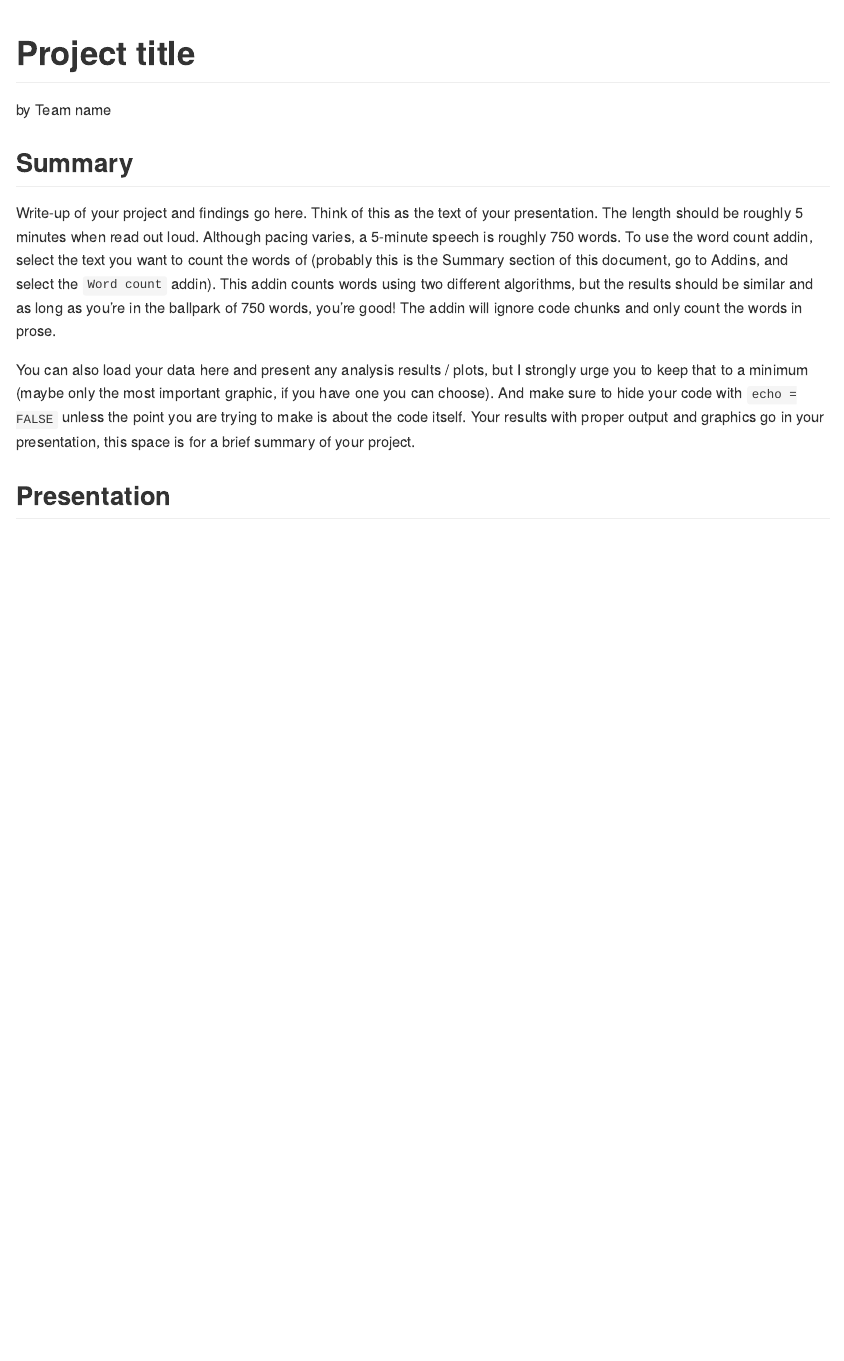
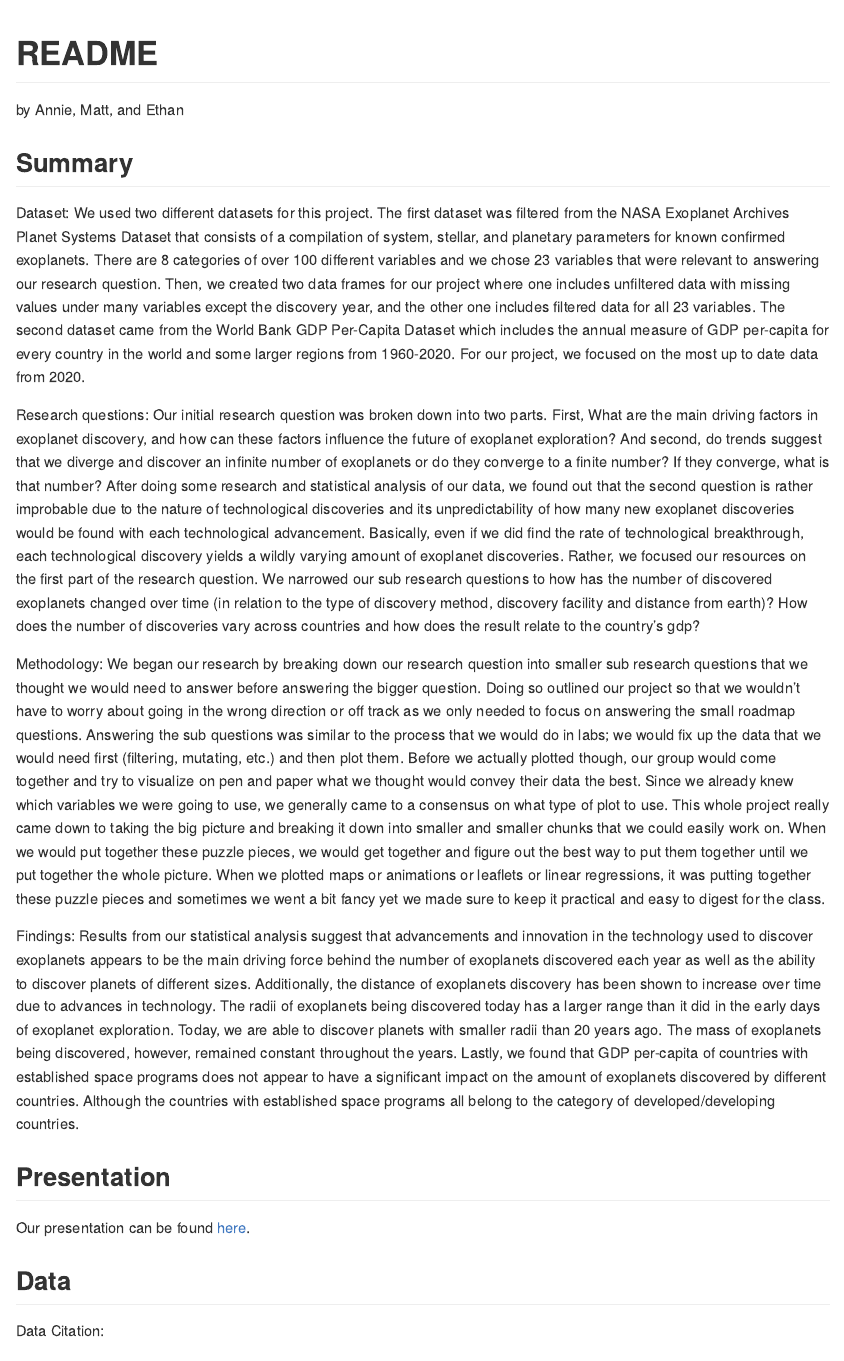
Before and after one commit to DCS-210/project-matt-annie-ethan, an R Markdown document (README.Rmd): the page in a window 1100 px wide, from its top. The pictures show the output file README.md that the author committed with the source, drawn offline in the style of GitHub.

Commit message:
Add summary write-up and citation

````diff
--- a/README.Rmd
+++ b/README.Rmd
@@ -5,19 +5,13 @@ output: github_document
 ---
 
 ## Summary
+Dataset: We used two different datasets for this project. The first dataset was filtered from the NASA Exoplanet Archives Planet Systems Dataset that consists of a compilation of system, stellar, and planetary parameters for known confirmed exoplanets. There are 8 categories of over 100 different variables and we chose 23 variables that were relevant to answering our research question. Then, we created two data frames for our project where one includes unfiltered data with missing values under many variables except the discovery year, and the other one includes filtered data for all 23 variables. The second dataset came from the World Bank GDP Per-Capita Dataset which includes the annual measure of GDP per-capita for every country in the world and some larger regions from 1960-2020. For our project, we focused on the most up to date data from 2020.
 
-Write-up of your project and findings go here.
-Think of this as the text of your presentation.
-The length should be roughly 5 minutes when read out loud.
-Although pacing varies, a 5-minute speech is roughly 750 words.
-To use the word count addin, select the text you want to count the words of (probably this is the
-Summary section of this document, go to Addins, and select the `Word count` addin).
-This addin counts words using two different algorithms, but the results should be similar and as long as you're in the ballpark of 750 words, you're good!
-The addin will ignore code chunks and only count the words in prose.
+Research questions: Our initial research question was broken down into two parts. First, What are the main driving factors in exoplanet discovery, and how can these factors influence the future of exoplanet exploration? And second, do trends suggest that we diverge and discover an infinite number of exoplanets or do they converge to a finite number? If they converge, what is that number? After doing some research and statistical analysis of our data, we found out that the second question is rather improbable due to the nature of technological discoveries and its unpredictability of how many new exoplanet discoveries would be found with each technological advancement. Basically, even if we did find the rate of technological breakthrough, each technological discovery yields a wildly varying amount of exoplanet discoveries. Rather, we focused our resources on the first part of the research question. We narrowed our sub research questions to how has the number of discovered exoplanets changed over time (in relation to the type of discovery method, discovery facility and distance from earth)? How does the number of discoveries vary across countries and how does the result relate to the country’s gdp?
 
-You can also load your data here and present any analysis results / plots, but I strongly urge you to keep that to a minimum (maybe only the most important graphic, if you have one you can choose).
-And make sure to hide your code with  `echo = FALSE` unless the point you are trying to make is about the code itself.
-Your results with proper output and graphics go in your presentation, this space is for a brief summary of your project.
+Methodology: We began our research by breaking down our research question into smaller sub research questions that we thought we would need to answer before answering the bigger question. Doing so outlined our project so that we wouldn’t have to worry about going in the wrong direction or off track as we only needed to focus on answering the small roadmap questions. Answering the sub questions was similar to the process that we would do in labs; we would fix up the data that we would need first (filtering, mutating, etc.) and then plot them. Before we actually plotted though, our group would come together and try to visualize on pen and paper what we thought would convey their data the best. Since we already knew which variables we were going to use, we generally came to a consensus on what type of plot to use. This whole project really came down to taking the big picture and breaking it down into smaller and smaller chunks that we could easily work on. When we would put together these puzzle pieces, we would get together and figure out the best way to put them together until we put together the whole picture. When we plotted maps or animations or leaflets or linear regressions, it was putting together these puzzle pieces and sometimes we went a bit fancy yet we made sure to keep it practical and easy to digest for the class.
+
+Findings: Results from our statistical analysis suggest that advancements and innovation in the technology used to discover exoplanets appears to be the main driving force behind the number of exoplanets discovered each year as well as the ability to discover planets of different sizes. Additionally, the distance of exoplanets discovery has been shown to increase over time due to advances in technology. The radii of exoplanets being discovered today has a larger range than it did in the early days of exoplanet exploration. Today, we are able to discover planets with smaller radii than 20 years ago. The mass of exoplanets being discovered, however, remained constant throughout the years. Lastly, we found that GDP per-capita of countries with established space programs does not appear to have a significant impact on the amount of exoplanets discovered by different countries. Although the countries with established space programs all belong to the category of developed/developing countries.
 
 ```{r load-data, echo = FALSE}
 # load data here, if you like
````
Also changed, not shown: README.md, README.Rmd (4 more changed lines).
